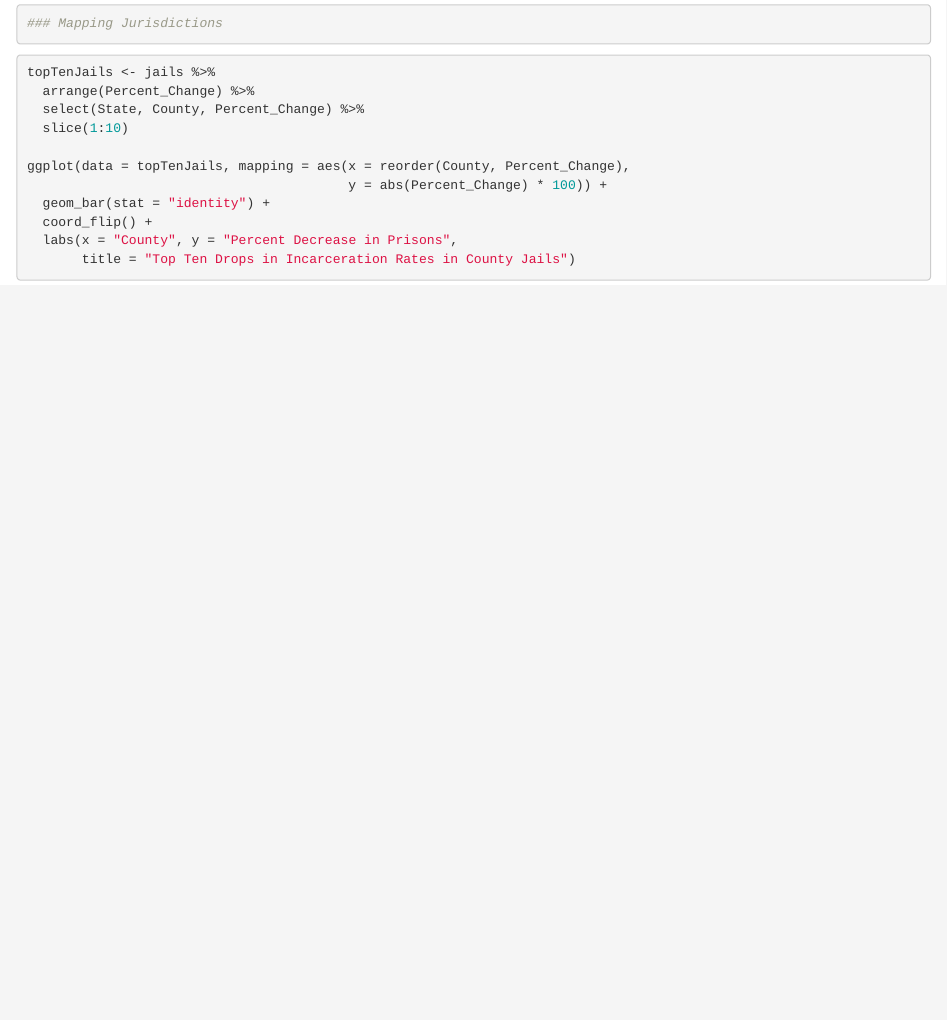
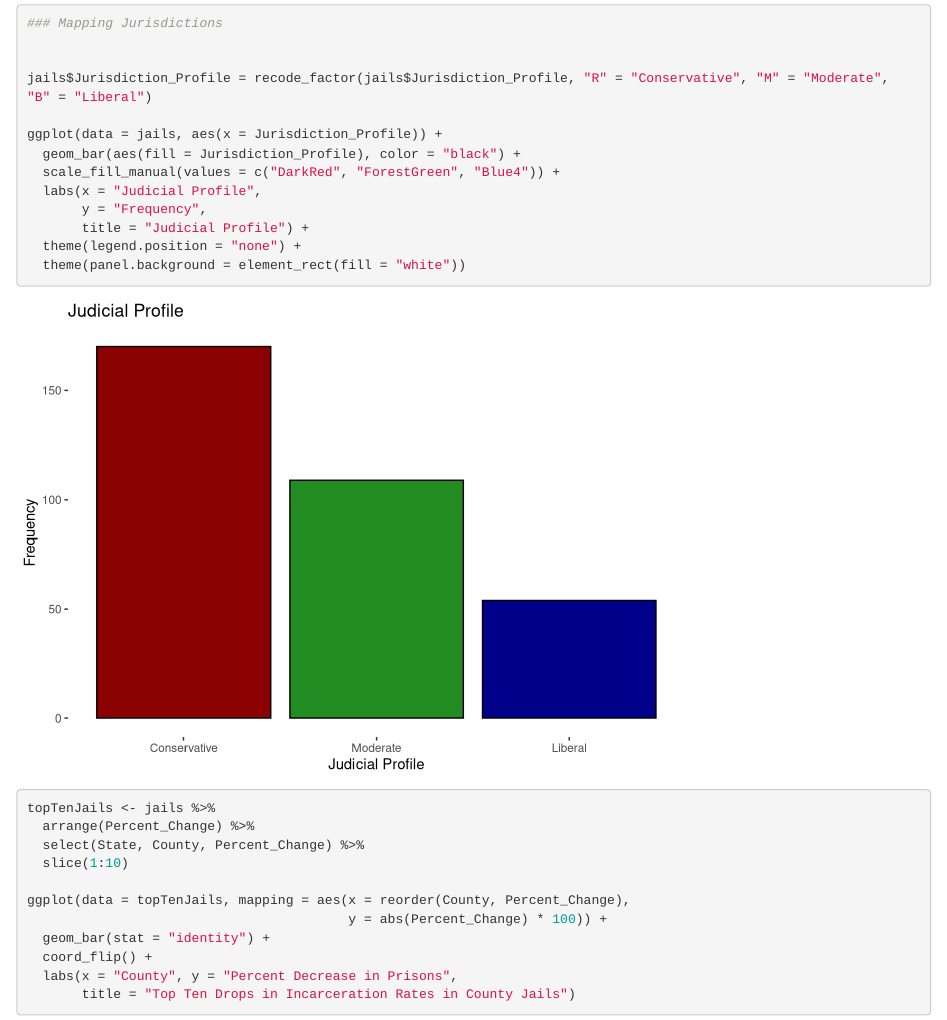
Before and after one commit to ben-j-wallace/DataFest, an R Markdown document (DataFest.Rmd): the page in a window 1100 px wide, from 8250 px down. Rendered offline with R 4.5, knitr and Pandoc, with nearby package versions; some code elsewhere in the file could not run offline.

Commit message:
jurisdiction bar plot

````diff
--- a/DataFest.Rmd
+++ b/DataFest.Rmd
@@ -159,6 +159,17 @@ ggplot() +
 ```{r}
 ### Mapping Jurisdictions
 
+
+jails$Jurisdiction_Profile = recode_factor(jails$Jurisdiction_Profile, "R" = "Conservative", "M" = "Moderate", "B" = "Liberal")
+
+ggplot(data = jails, aes(x = Jurisdiction_Profile)) +
+  geom_bar(aes(fill = Jurisdiction_Profile), color = "black") +
+  scale_fill_manual(values = c("DarkRed", "ForestGreen", "Blue4")) +
+  labs(x = "Judicial Profile",
+       y = "Frequency",
+       title = "Judicial Profile") +
+  theme(legend.position = "none") +
+  theme(panel.background = element_rect(fill = "white"))
 
 ```
 
````
Also changed, not shown: DataFest.html.
